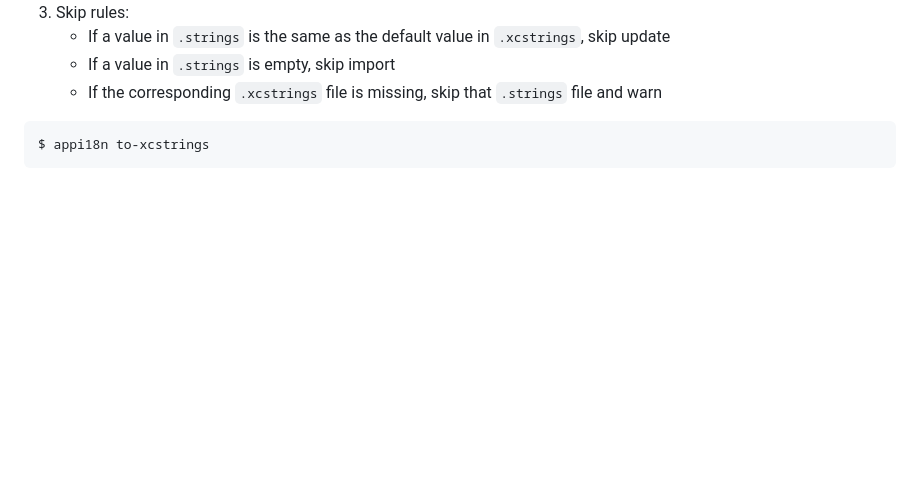
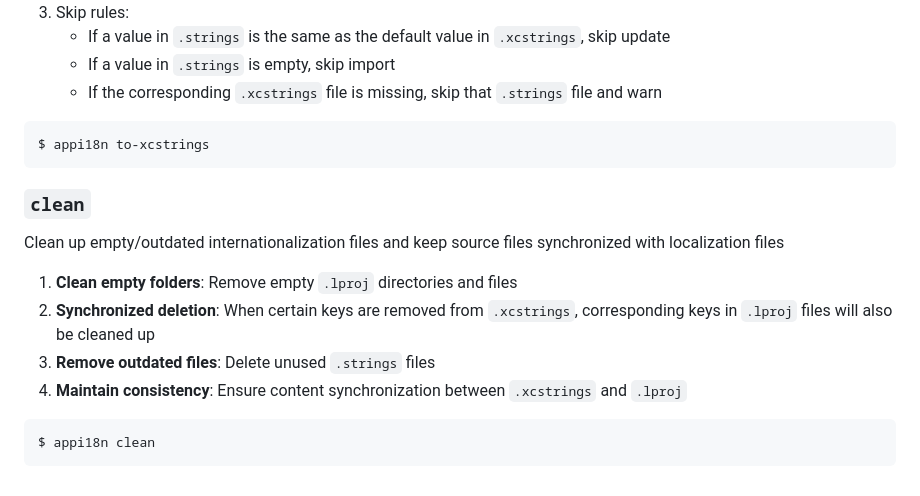
Before and after one commit to jaywcjlove/app-i18n, a Markdown page: README.md, the part around the change. Rendered like a GitHub page; blank space fills up the shorter version.

````diff
--- a/README.md
+++ b/README.md
@@ -261,3 +261,16 @@ Update `.lproj` to `.xcstrings` (for importing to Xcode)
 ```shell
 $ appi18n to-xcstrings
 ```
+
+### `clean`
+
+Clean up empty/outdated internationalization files and keep source files synchronized with localization files
+
+1. **Clean empty folders**: Remove empty `.lproj` directories and files
+2. **Synchronized deletion**: When certain keys are removed from `.xcstrings`, corresponding keys in `.lproj` files will also be cleaned up
+3. **Remove outdated files**: Delete unused `.strings` files
+4. **Maintain consistency**: Ensure content synchronization between `.xcstrings` and `.lproj`
+
+```shell
+$ appi18n clean
+```
````
Also changed, not shown: README.zh.md (+10 -1 lines).
